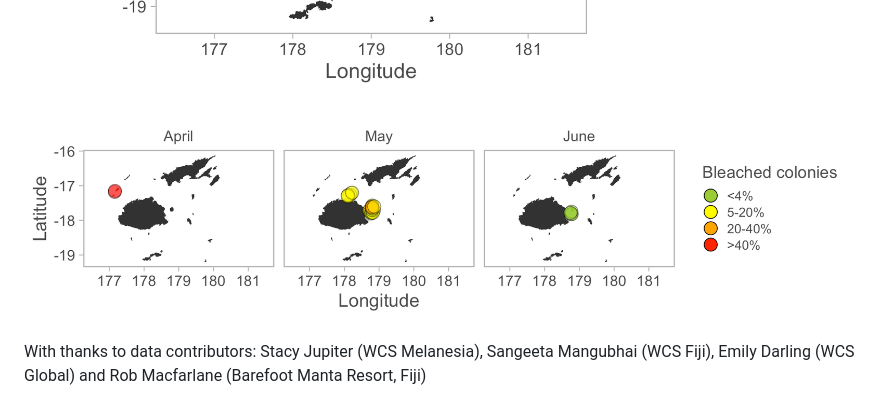
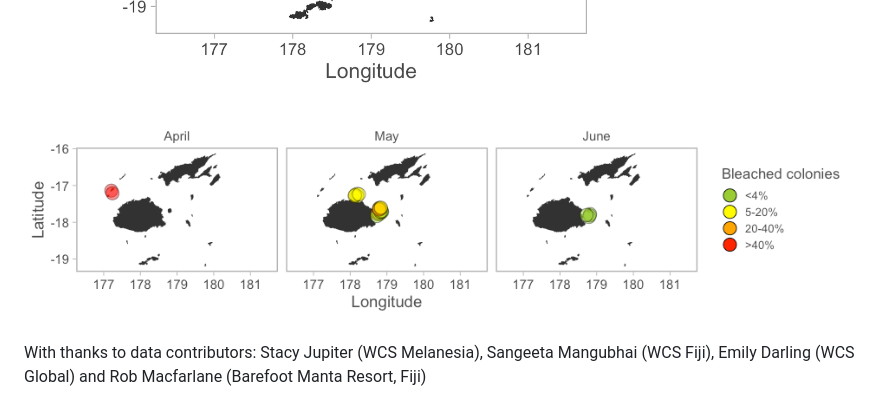
Before and after one commit to WCS-Marine/R-MERMAID, a Markdown page: README.md, the part around the change. Drawn GitHub-style; pictures changed too: Figs/bleaching-map-month-1.png, Figs/bleachingmap-1.png.

Commit message:
trying to fix markdown

```diff
--- a/README.md
+++ b/README.md
@@ -15,6 +15,6 @@ Exciting demo showing how the data and code produces a histogram of coral bleach
 
 <img src="Figs/bleachingmap-1.png" width="960" style="display: block; margin: auto auto auto 0;" />
 
-<img src="Figs/bleaching-map-month-1.png" width="960" style="display: block; margin: auto auto auto 0;" />
+<img src="Figs/bleaching-map-month-1.png" style="display: block; margin: auto auto auto 0;" />
 
 With thanks to data contributors: Stacy Jupiter (WCS Melanesia), Sangeeta Mangubhai (WCS Fiji), Emily Darling (WCS Global) and Rob Macfarlane (Barefoot Manta Resort, Fiji)
```
Also changed, not shown: 7 other files.
